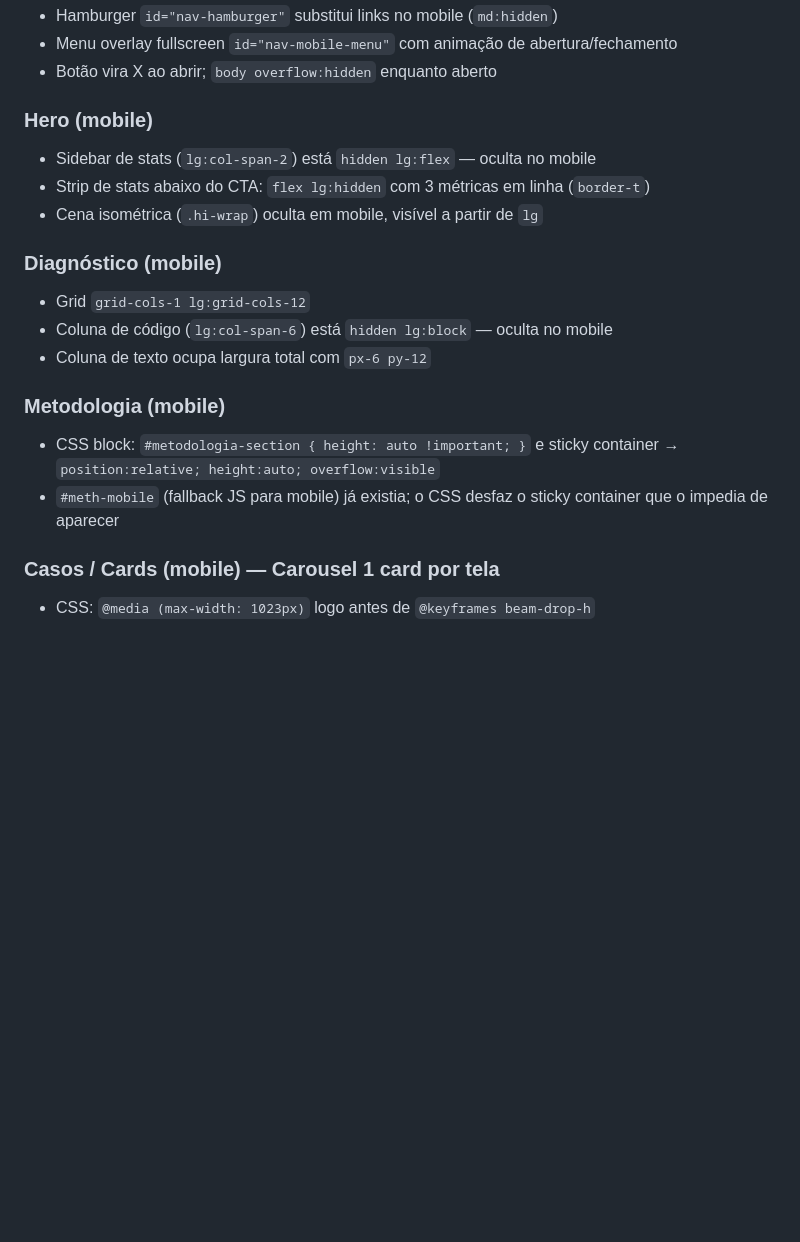
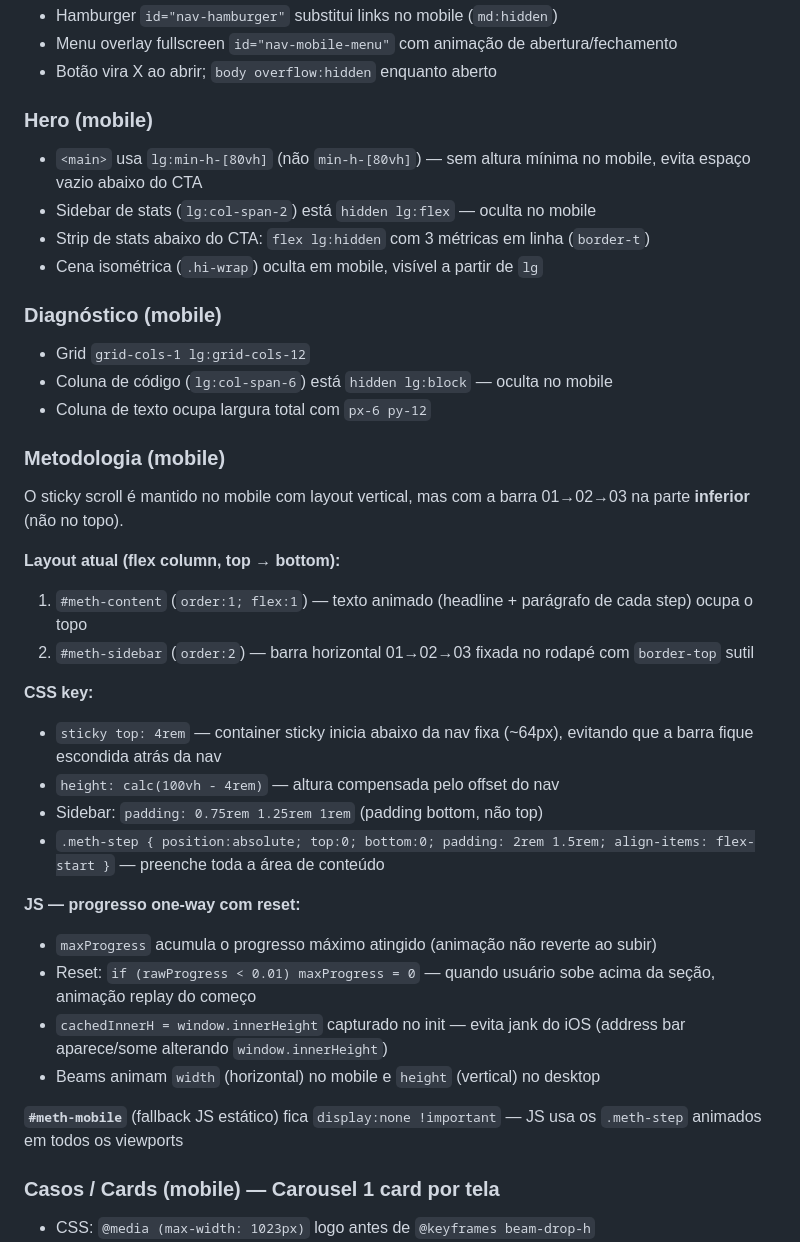
Before and after one commit to Felipepie292/autonoma-site, a Markdown page: CLAUDE.md, the part around the change. GitHub-like rendering; blank space fills up the shorter version.

Commit message:
Update CLAUDE.md: document mobile hero fix and metodologia mobile layout
- Hero: clarify lg:min-h-[80vh] fix to avoid empty space on mobile
- Metodologia mobile: document new order (content top, bar bottom),
  sticky top:4rem offset, maxProgress reset logic, cachedInnerH pattern

Co-Authored-By: Claude Sonnet 4.6 <noreply@anthropic.com>

```diff
--- a/CLAUDE.md
+++ b/CLAUDE.md
@@ -303,6 +303,7 @@ O site é totalmente responsivo. Principais implementações:
 - Botão vira X ao abrir; `body overflow:hidden` enquanto aberto
 
 ### Hero (mobile)
+- `<main>` usa `lg:min-h-[80vh]` (não `min-h-[80vh]`) — sem altura mínima no mobile, evita espaço vazio abaixo do CTA
 - Sidebar de stats (`lg:col-span-2`) está `hidden lg:flex` — oculta no mobile
 - Strip de stats abaixo do CTA: `flex lg:hidden` com 3 métricas em linha (`border-t`)
 - Cena isométrica (`.hi-wrap`) oculta em mobile, visível a partir de `lg`
@@ -313,8 +314,25 @@ O site é totalmente responsivo. Principais implementações:
 - Coluna de texto ocupa largura total com `px-6 py-12`
 
 ### Metodologia (mobile)
-- CSS block: `#metodologia-section { height: auto !important; }` e sticky container → `position:relative; height:auto; overflow:visible`
-- `#meth-mobile` (fallback JS para mobile) já existia; o CSS desfaz o sticky container que o impedia de aparecer
+O sticky scroll é mantido no mobile com layout vertical, mas com a barra 01→02→03 na parte **inferior** (não no topo).
+
+**Layout atual (flex column, top → bottom):**
+1. `#meth-content` (`order:1; flex:1`) — texto animado (headline + parágrafo de cada step) ocupa o topo
+2. `#meth-sidebar` (`order:2`) — barra horizontal 01→02→03 fixada no rodapé com `border-top` sutil
+
+**CSS key:**
+- `sticky top: 4rem` — container sticky inicia abaixo da nav fixa (~64px), evitando que a barra fique escondida atrás da nav
+- `height: calc(100vh - 4rem)` — altura compensada pelo offset do nav
+- Sidebar: `padding: 0.75rem 1.25rem 1rem` (padding bottom, não top)
+- `.meth-step { position:absolute; top:0; bottom:0; padding: 2rem 1.5rem; align-items: flex-start }` — preenche toda a área de conteúdo
+
+**JS — progresso one-way com reset:**
+- `maxProgress` acumula o progresso máximo atingido (animação não reverte ao subir)
+- Reset: `if (rawProgress < 0.01) maxProgress = 0` — quando usuário sobe acima da seção, animação replay do começo
+- `cachedInnerH = window.innerHeight` capturado no init — evita jank do iOS (address bar aparece/some alterando `window.innerHeight`)
+- Beams animam `width` (horizontal) no mobile e `height` (vertical) no desktop
+
+**`#meth-mobile`** (fallback JS estático) fica `display:none !important` — JS usa os `.meth-step` animados em todos os viewports
 
 ### Casos / Cards (mobile) — **Carousel 1 card por tela**
 - CSS: `@media (max-width: 1023px)` logo antes de `@keyframes beam-drop-h`
```
